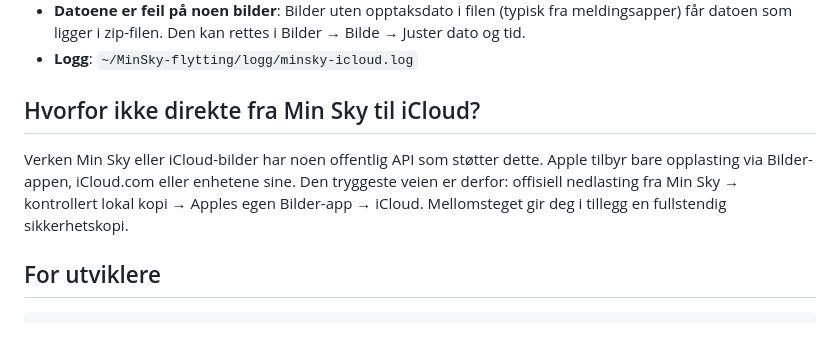
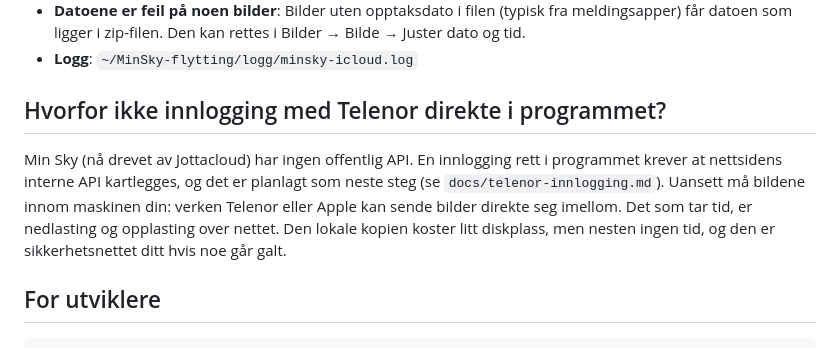
Before and after one commit to MimirVision/MinSky-iCloud, a Markdown page: README.md, the part around one of its changes. Rendered like a GitHub page.

```diff
--- a/README.md
+++ b/README.md
@@ -240,12 +267,13 @@ Når `status` sier **JA** og du har tatt en kopi av `arkiv/`, kan du slette `inn
   som ligger i zip-filen. Den kan rettes i Bilder → Bilde → Juster dato og tid.
 * **Logg**: `~/MinSky-flytting/logg/minsky-icloud.log`
 
-## Hvorfor ikke direkte fra Min Sky til iCloud?
+## Hvorfor ikke innlogging med Telenor direkte i programmet?
 
-Verken Min Sky eller iCloud-bilder har noen offentlig API som støtter dette. Apple tilbyr bare opplasting via
-Bilder-appen, iCloud.com eller enhetene sine. Den tryggeste veien er derfor:
-offisiell nedlasting fra Min Sky → kontrollert lokal kopi → Apples egen Bilder-app → iCloud.
-Mellomsteget gir deg i tillegg en fullstendig sikkerhetskopi.
+Min Sky (nå drevet av Jottacloud) har ingen offentlig API. En innlogging rett i programmet krever at
+nettsidens interne API kartlegges, og det er planlagt som neste steg (se `docs/telenor-innlogging.md`).
+Uansett må bildene innom maskinen din: verken Telenor eller Apple kan sende bilder direkte seg imellom.
+Det som tar tid, er nedlasting og opplasting over nettet. Den lokale kopien koster litt diskplass, men nesten
+ingen tid, og den er sikkerhetsnettet ditt hvis noe går galt.
 
 ## For utviklere
 
```
Also changed, not shown: other parts of README.md (+27 -0 lines), docs/telenor-innlogging.md (added, +28 -0 lines), docs/app.png (added), 12 other files.
